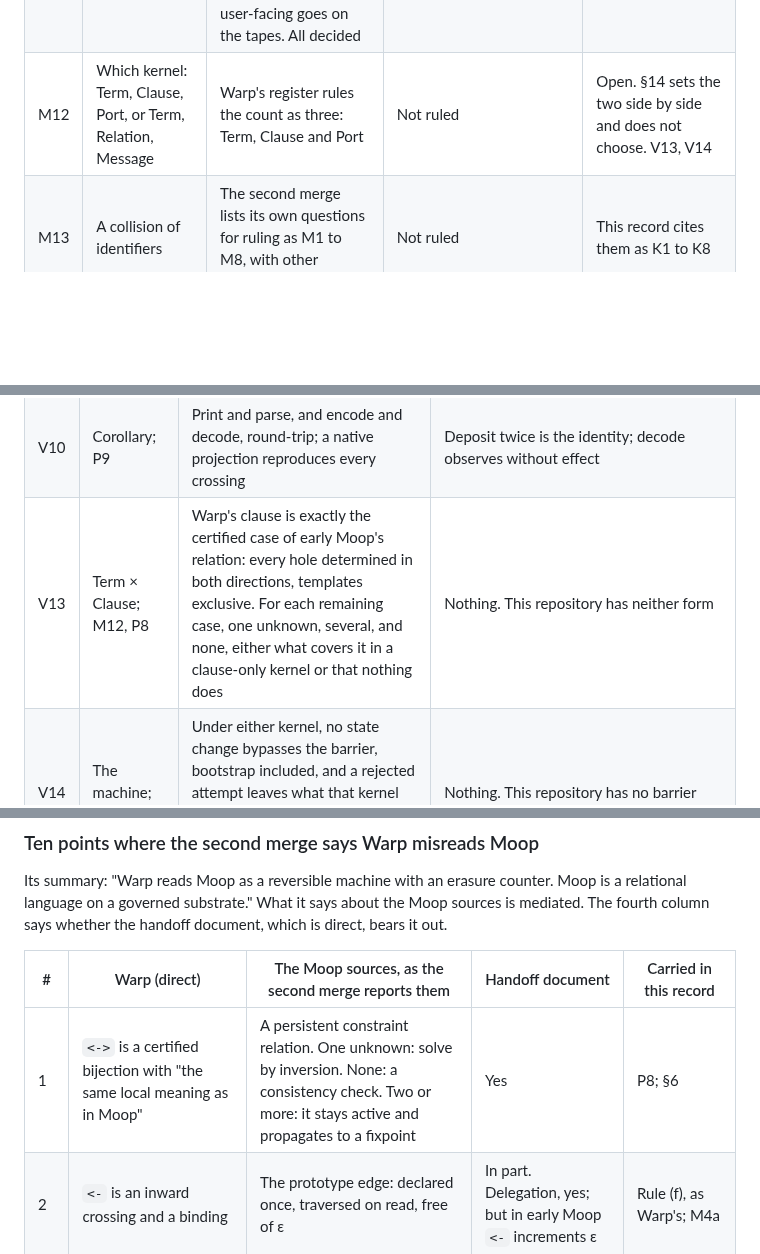
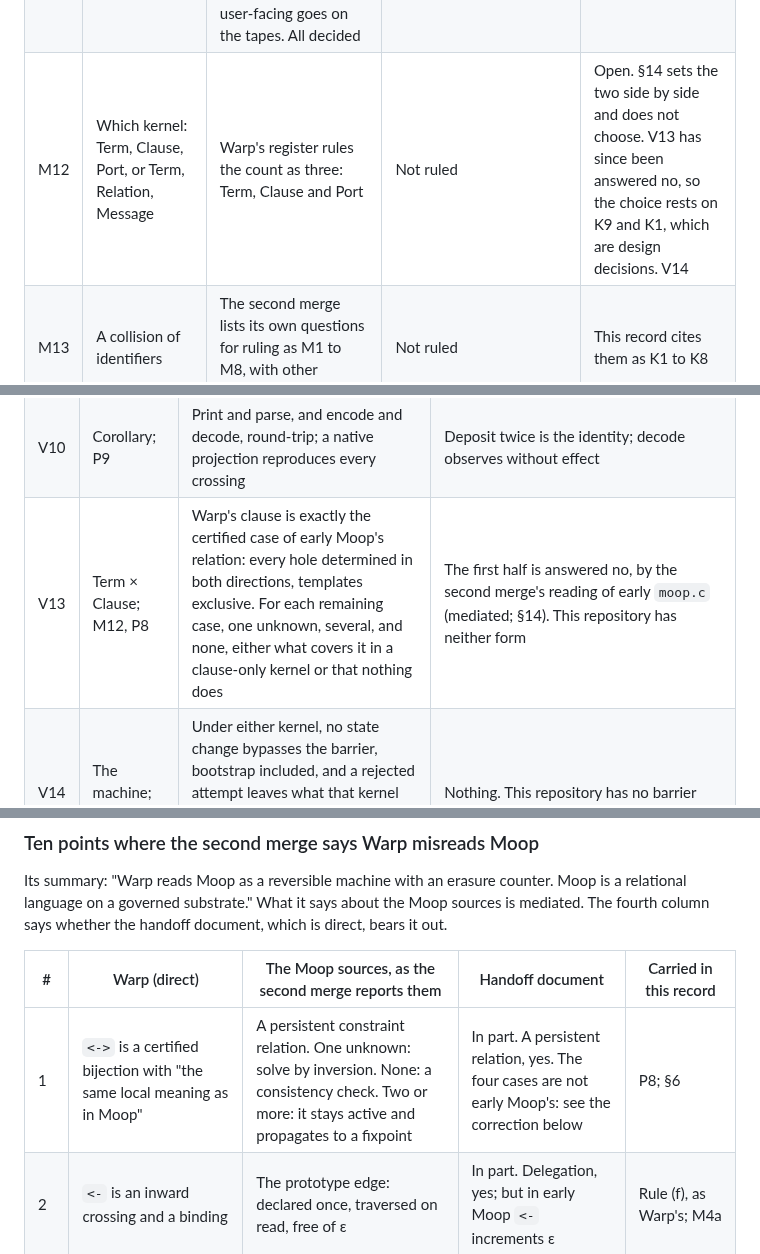
Before and after one commit to mrosst108-collab/moop, a Markdown page: docs/merge.md, 3 parts joined by grey strips. GitHub-like rendering; blank space fills up the shorter version.

```diff
--- a/docs/merge.md
+++ b/docs/merge.md
@@ -394,7 +395,7 @@ here; it needs that ruling formally reopened.
 | M9 | Warp's rulings | R1 to R10 | Not ruled | Stand as Warp records them. This record alters none |
 | M10 | Early Moop's four levels as a source | Previously known only through Weft and Warp | The author's account: four cumulative levels with distinct guarantees. Their relation to the three mechanisms "is a correspondence, not a one-to-one derivation", and the later architecture "must not erase their different responsibilities" | Entered in §13. A handoff document for the same period was located the same day and differs from the account in places (§14). P13, P14; V11, V12 |
 | M11 | Differences between early Moop and this repository | This repository: the logic layer is segregated from system memory; actors are non-hereditary; nothing user-facing goes on the tapes. All decided | Not ruled | Open. §13 lists two and §14 the rest. Nothing is changed |
-| M12 | Which kernel: Term, Clause, Port, or Term, Relation, Message | Warp's register rules the count as three: Term, Clause and Port | Not ruled | Open. §14 sets the two side by side and does not choose. V13, V14 |
+| M12 | Which kernel: Term, Clause, Port, or Term, Relation, Message | Warp's register rules the count as three: Term, Clause and Port | Not ruled | Open. §14 sets the two side by side and does not choose. V13 has since been answered no, so the choice rests on K9 and K1, which are design decisions. V14 |
 | M13 | A collision of identifiers | The second merge lists its own questions for ruling as M1 to M8, with other meanings | Not ruled | This record cites them as K1 to K8 |
 | M14 | Whether early Moop's standing rules bind this repository and this record | The handoff: say commitment, rule, by construction, and not theorem, proof or iff; add no operators; count every overwrite. This repository's documents use "iff", "provably" and "proof", and re-teaching overwrites without a count | Not ruled | Open. This record now avoids those words outside quotation. Nothing else is changed |
 
@@ -489,7 +490,7 @@ repeated.
 | V8 | The machine; P6 | One evaluator serves both stages; no candidate replaces a system binding during a run (Warp VT1, VT6); the bootstrap chain is stated and checked (VT7) | Nothing |
 | V9 | Corollary; P7 | A statically resolved handler lowers to a direct call without semantic drift; the replacement for meta records is coherent | Nothing |
 | V10 | Corollary; P9 | Print and parse, and encode and decode, round-trip; a native projection reproduces every crossing | Deposit twice is the identity; decode observes without effect |
-| V13 | Term × Clause; M12, P8 | Warp's clause is exactly the certified case of early Moop's relation: every hole determined in both directions, templates exclusive. For each remaining case, one unknown, several, and none, either what covers it in a clause-only kernel or that nothing does | Nothing. This repository has neither form |
+| V13 | Term × Clause; M12, P8 | Warp's clause is exactly the certified case of early Moop's relation: every hole determined in both directions, templates exclusive. For each remaining case, one unknown, several, and none, either what covers it in a clause-only kernel or that nothing does | The first half is answered no, by the second merge's reading of early `moop.c` (mediated; §14). This repository has neither form |
 | V14 | The machine; M12 | Under either kernel, no state change bypasses the barrier, bootstrap included, and a rejected attempt leaves what that kernel says it leaves: nothing unless a witness sits there (Warp G5), or κ and γ (early Moop) | Nothing. This repository has no barrier |
 
 A build order for this repository would follow the same sequence. None
@@ -747,7 +748,7 @@ the handoff document, which is direct, bears it out.
 
 | # | Warp (direct) | The Moop sources, as the second merge reports them | Handoff document | Carried in this record |
 |---|---|---|---|---|
-| 1 | `<->` is a certified bijection with "the same local meaning as in Moop" | A persistent constraint relation. One unknown: solve by inversion. None: a consistency check. Two or more: it stays active and propagates to a fixpoint | Yes | P8; §6 |
+| 1 | `<->` is a certified bijection with "the same local meaning as in Moop" | A persistent constraint relation. One unknown: solve by inversion. None: a consistency check. Two or more: it stays active and propagates to a fixpoint | In part. A persistent relation, yes. The four cases are not early Moop's: see the correction below | P8; §6 |
 | 2 | `<-` is an inward crossing and a binding | The prototype edge: declared once, traversed on read, free of ε | In part. Delegation, yes; but in early Moop `<-` increments ε | Rule (f), as Warp's; M4a |
 | 3 | No `is` | The fourth operator: a readout that walks the chain and changes nothing | Yes | Nowhere. `is` here has another job |
 | 4 | The commit barrier is a level-3 composite | One of five bootstrap primitives | Yes: no write bypasses it, bootstrap included | §5.1 |
```
Also changed, not shown: other parts of docs/merge.md (+51 -18 lines).
